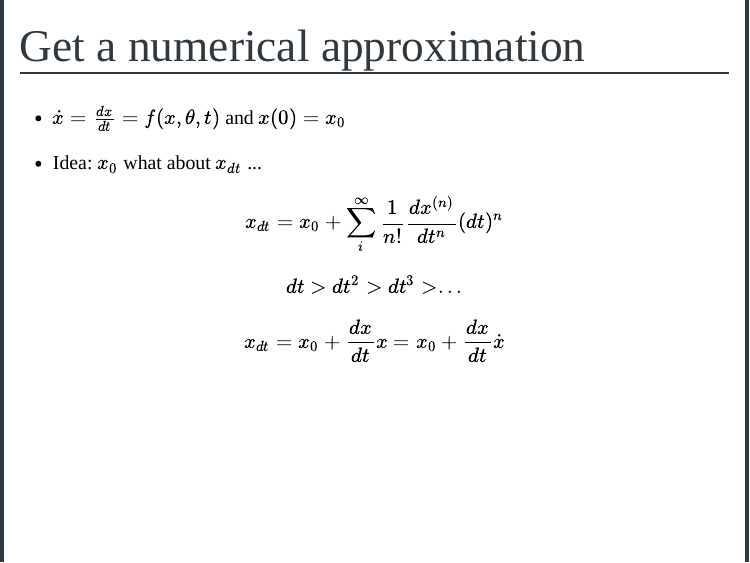
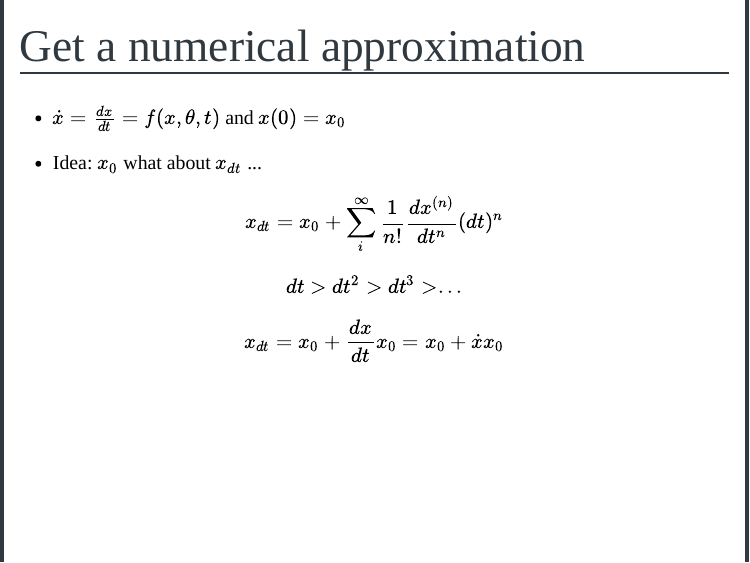
Before and after one commit to KevCaz/ODEinsilico, an R Markdown document (index.Rmd): page 13 of 16. The pictures show the slides in the output file index.html that the author committed with the source; the slides are laid out offline by our stand-in for remark.js, each with all of its steps uncovered, in fonts that may differ from those the slides ask for, and without slide numbers, shadows or browser add-ons; library style sheets and scripts come from the installed R packages.

Commit message:
an edit in the equations

```diff
--- a/index.Rmd
+++ b/index.Rmd
@@ -276,7 +276,7 @@ $$dt > dt^2 > dt^3 > ... $$
 
 --
 
-$$x_{dt} = x_0 + \frac{dx}{dt}x =  x_0 + \frac{dx}{dt}\dot{x}$$
+$$x_{dt} = x_0 + \frac{dx}{dt}x_0 =  x_0 + \dot{x}x_0$$
 
 
 ---
```
Also changed, not shown: index.html.
